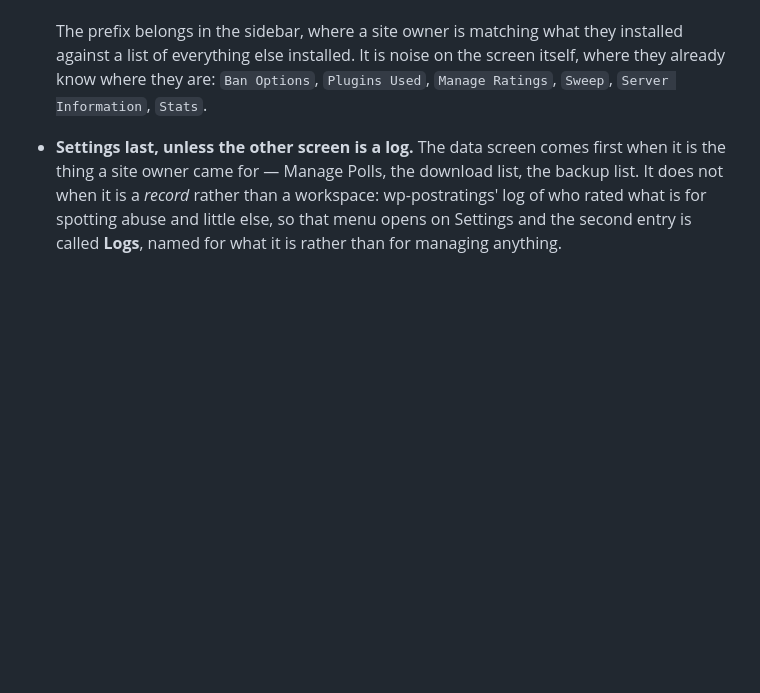
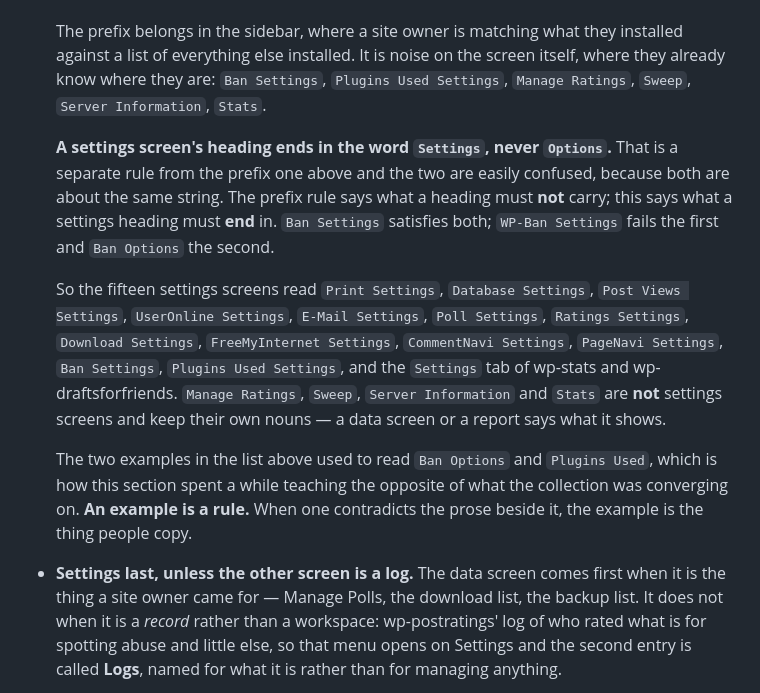
Before and after one commit to lesterchan/wordpress-plugins, a Markdown page: _standards/STANDARDS.md, the part around the change. Drawn GitHub-style; blank space fills up the shorter version.

Commit message:
Separate the two heading rules, and stop the examples teaching the opposite
§4.1 said a screen heading never carries the WP- prefix and gave six
worked examples. Task #17 says a settings screen's heading ends in the
word "Settings" rather than "Options". Those read as a contradiction and
are not one: the first says what a heading must not carry, the second what
a settings heading must end in. "Ban Settings" satisfies both.
"WP-Ban Settings" fails the first and "Ban Options" the second.

The trouble was that two of §4.1's six examples were settings screens
written before #17 existed -- `Ban Options` and `Plugins Used` -- so the
section demonstrated the thing the prose above it was working towards
banning. Both are corrected, and the four that are not settings screens
stay exactly as they were: a data screen or a report says what it shows,
which is why `Manage Ratings`, `Sweep`, `Server Information` and `Stats`
are right.

All fifteen settings headings are now spelled out, so the next person
does not have to derive one and guess whether "Download Settings" or
"DownloadManager Settings" was intended.

An example is a rule. When one contradicts the prose beside it the example
wins, because the example is the thing people copy -- which is how two
plugins came to disagree with thirteen and nobody noticed.

The two plugins follow in their own repos.

Co-Authored-By: Claude Opus 5 (1M context) <noreply@anthropic.com>
Claude-Session: https://claude.ai/code/session_01N1KNA2t61SoWKZamqPF5sx

```diff
--- a/_standards/STANDARDS.md
+++ b/_standards/STANDARDS.md
@@ -643,8 +643,30 @@ One rule, applied everywhere:
 
   The prefix belongs in the sidebar, where a site owner is matching what they
   installed against a list of everything else installed. It is noise on the
-  screen itself, where they already know where they are: `Ban Options`,
-  `Plugins Used`, `Manage Ratings`, `Sweep`, `Server Information`, `Stats`.
+  screen itself, where they already know where they are: `Ban Settings`,
+  `Plugins Used Settings`, `Manage Ratings`, `Sweep`, `Server Information`,
+  `Stats`.
+
+  **A settings screen's heading ends in the word `Settings`, never `Options`.**
+  That is a separate rule from the prefix one above and the two are easily
+  confused, because both are about the same string. The prefix rule says what a
+  heading must **not** carry; this says what a settings heading must **end** in.
+  `Ban Settings` satisfies both; `WP-Ban Settings` fails the first and
+  `Ban Options` the second.
+
+  So the fifteen settings screens read `Print Settings`, `Database Settings`,
+  `Post Views Settings`, `UserOnline Settings`, `E-Mail Settings`,
+  `Poll Settings`, `Ratings Settings`, `Download Settings`,
+  `FreeMyInternet Settings`, `CommentNavi Settings`, `PageNavi Settings`,
+  `Ban Settings`, `Plugins Used Settings`, and the `Settings` tab of wp-stats
+  and wp-draftsforfriends. `Manage Ratings`, `Sweep`, `Server Information` and
+  `Stats` are **not** settings screens and keep their own nouns — a data screen
+  or a report says what it shows.
+
+  The two examples in the list above used to read `Ban Options` and
+  `Plugins Used`, which is how this section spent a while teaching the opposite
+  of what the collection was converging on. **An example is a rule.** When one
+  contradicts the prose beside it, the example is the thing people copy.
 * **Settings last, unless the other screen is a log.** The data screen comes
   first when it is the thing a site owner came for — Manage Polls, the download
   list, the backup list. It does not when it is a *record* rather than a
```
